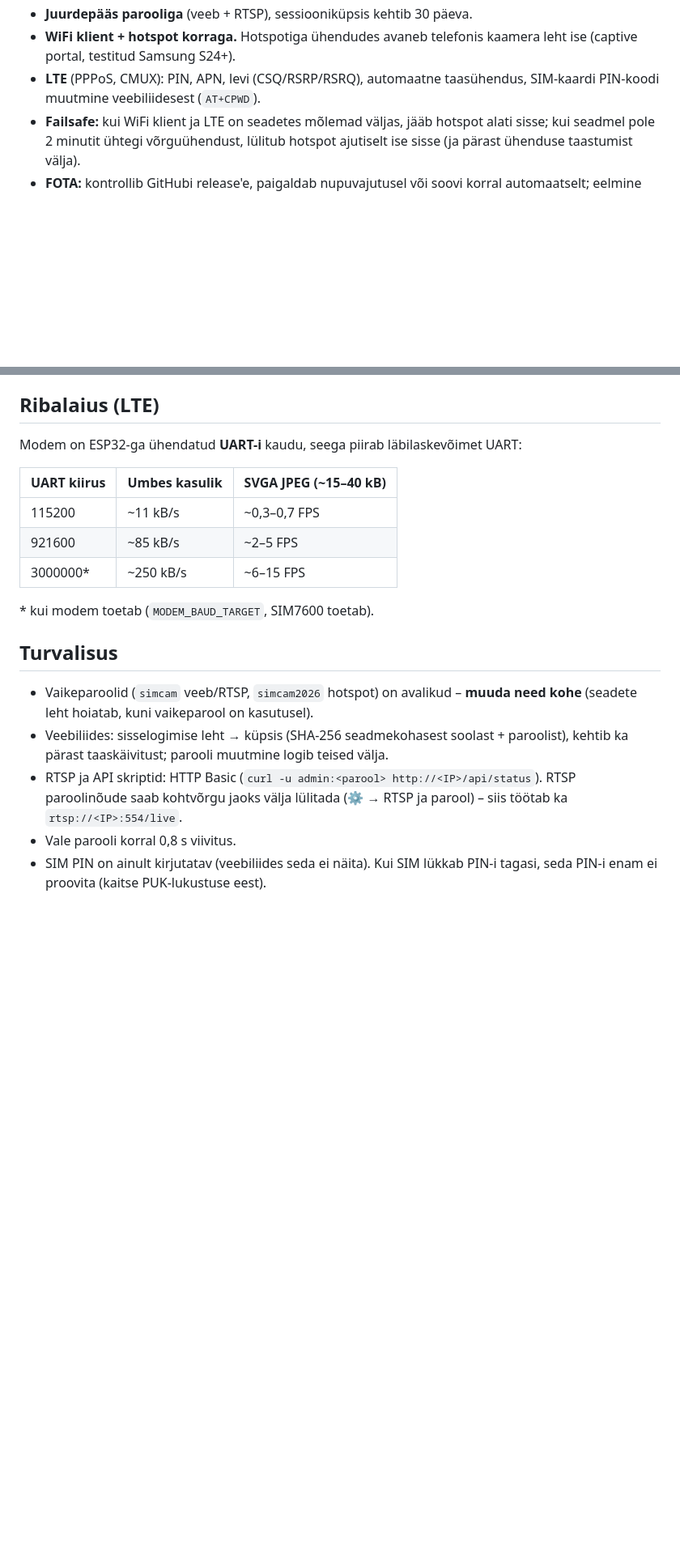
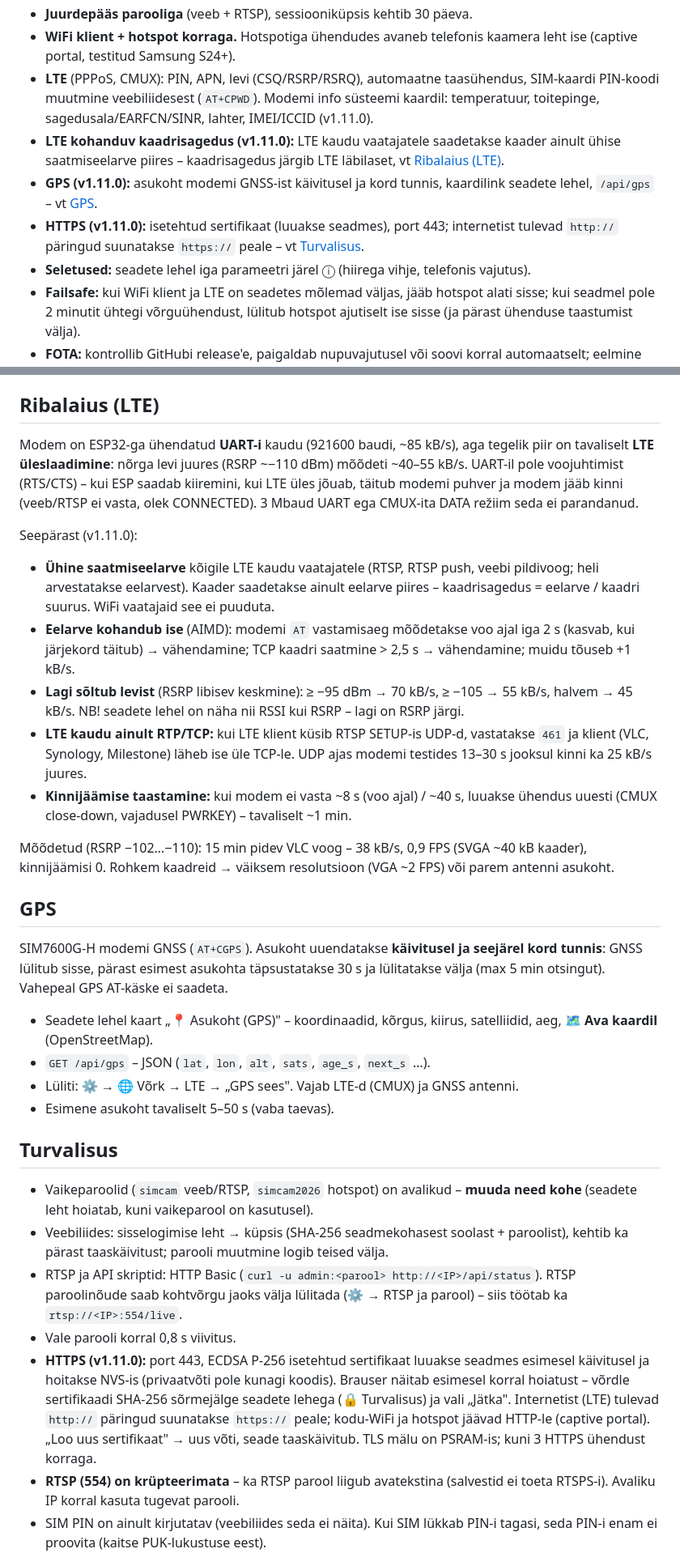
Before and after one commit to eplik82/SimCam, a Markdown page: README.md, 2 parts joined by grey strips. Shown at 81% size. Drawn GitHub-style; blank space fills up the shorter version.

Commit message:
README: GPS, LTE kohanduv kaadrisagedus, HTTPS, modemi info (v1.11.0)
Co-Authored-By: Claude Opus 5.5 <noreply@anthropic.com>
Claude-Session: https://claude.ai/code/session_01G4BVmCTz1oeY591qAYF2eg

```diff
--- a/README.md
+++ b/README.md
@@ -50,7 +50,16 @@ release'ist (FOTA)**.
 * **WiFi klient + hotspot korraga.** Hotspotiga ühendudes avaneb telefonis
   kaamera leht ise (captive portal, testitud Samsung S24+).
 * **LTE** (PPPoS, CMUX): PIN, APN, levi (CSQ/RSRP/RSRQ), automaatne taasühendus,
-  SIM-kaardi PIN-koodi muutmine veebiliidesest (`AT+CPWD`).
+  SIM-kaardi PIN-koodi muutmine veebiliidesest (`AT+CPWD`). Modemi info süsteemi
+  kaardil: temperatuur, toitepinge, sagedusala/EARFCN/SINR, lahter, IMEI/ICCID (v1.11.0).
+* **LTE kohanduv kaadrisagedus (v1.11.0):** LTE kaudu vaatajatele saadetakse kaader
+  ainult ühise saatmiseelarve piires – kaadrisagedus järgib LTE läbilaset, vt
+  [Ribalaius (LTE)](#ribalaius-lte).
+* **GPS (v1.11.0):** asukoht modemi GNSS-ist käivitusel ja kord tunnis, kaardilink
+  seadete lehel, `/api/gps` – vt [GPS](#gps).
+* **HTTPS (v1.11.0):** isetehtud sertifikaat (luuakse seadmes), port 443; internetist
+  tulevad `http://` päringud suunatakse `https://` peale – vt [Turvalisus](#turvalisus).
+* **Seletused:** seadete lehel iga parameetri järel ⓘ (hiirega vihje, telefonis vajutus).
 * **Failsafe:** kui WiFi klient ja LTE on seadetes mõlemad väljas, jääb hotspot alati
   sisse; kui seadmel pole 2 minutit ühtegi võrguühendust, lülitub hotspot ajutiselt
   ise sisse (ja pärast ühenduse taastumist välja).
@@ -354,15 +363,43 @@ Seadme logi näeb ilma USB-kaablita: ⚙ → **📄 Logi** (`http://<IP>/log`).
 
 ## Ribalaius (LTE)
 
-Modem on ESP32-ga ühendatud **UART-i** kaudu, seega piirab läbilaskevõimet UART:
+Modem on ESP32-ga ühendatud **UART-i** kaudu (921600 baudi, ~85 kB/s), aga tegelik
+piir on tavaliselt **LTE üleslaadimine**: nõrga levi juures (RSRP ~−110 dBm) mõõdeti
+~40–55 kB/s. UART-il pole voojuhtimist (RTS/CTS) – kui ESP saadab kiiremini, kui LTE
+üles jõuab, täitub modemi puhver ja modem jääb kinni (veeb/RTSP ei vasta, olek
+CONNECTED). 3 Mbaud UART ega CMUX-ita DATA režiim seda ei parandanud.
 
-| UART kiirus | Umbes kasulik  | SVGA JPEG (~15–40 kB) |
-|-------------|----------------|-----------------------|
-| 115200      | ~11 kB/s       | ~0,3–0,7 FPS          |
-| 921600      | ~85 kB/s       | ~2–5 FPS              |
-| 3000000*    | ~250 kB/s      | ~6–15 FPS             |
+Seepärast (v1.11.0):
 
-\* kui modem toetab (`MODEM_BAUD_TARGET`, SIM7600 toetab).
+* **Ühine saatmiseelarve** kõigile LTE kaudu vaatajatele (RTSP, RTSP push, veebi
+  pildivoog; heli arvestatakse eelarvest). Kaader saadetakse ainult eelarve piires –
+  kaadrisagedus = eelarve / kaadri suurus. WiFi vaatajaid see ei puuduta.
+* **Eelarve kohandub ise** (AIMD): modemi `AT` vastamisaeg mõõdetakse voo ajal iga 2 s
+  (kasvab, kui järjekord täitub) → vähendamine; TCP kaadri saatmine > 2,5 s →
+  vähendamine; muidu tõuseb +1 kB/s.
+* **Lagi sõltub levist** (RSRP libisev keskmine): ≥ −95 dBm → 70 kB/s, ≥ −105 → 55 kB/s,
+  halvem → 45 kB/s. NB! seadete lehel on näha nii RSSI kui RSRP – lagi on RSRP järgi.
+* **LTE kaudu ainult RTP/TCP:** kui LTE klient küsib RTSP SETUP-is UDP-d, vastatakse
+  `461` ja klient (VLC, Synology, Milestone) läheb ise üle TCP-le. UDP ajas modemi
+  testides 13–30 s jooksul kinni ka 25 kB/s juures.
+* **Kinnijäämise taastamine:** kui modem ei vasta ~8 s (voo ajal) / ~40 s, luuakse
+  ühendus uuesti (CMUX close-down, vajadusel PWRKEY) – tavaliselt ~1 min.
+
+Mõõdetud (RSRP −102…−110): 15 min pidev VLC voog – 38 kB/s, 0,9 FPS (SVGA ~40 kB
+kaader), kinnijäämisi 0. Rohkem kaadreid → väiksem resolutsioon (VGA ~2 FPS) või
+parem antenni asukoht.
+
+## GPS
+
+SIM7600G-H modemi GNSS (`AT+CGPS`). Asukoht uuendatakse **käivitusel ja seejärel
+kord tunnis**: GNSS lülitub sisse, pärast esimest asukohta täpsustatakse 30 s ja
+lülitatakse välja (max 5 min otsingut). Vahepeal GPS AT-käske ei saadeta.
+
+* Seadete lehel kaart „📍 Asukoht (GPS)" – koordinaadid, kõrgus, kiirus,
+  satelliidid, aeg, **🗺 Ava kaardil** (OpenStreetMap).
+* `GET /api/gps` – JSON (`lat`, `lon`, `alt`, `sats`, `age_s`, `next_s` …).
+* Lüliti: ⚙ → 🌐 Võrk → LTE → „GPS sees". Vajab LTE-d (CMUX) ja GNSS antenni.
+* Esimene asukoht tavaliselt 5–50 s (vaba taevas).
 
 ## Turvalisus
 
@@ -374,6 +411,15 @@ Modem on ESP32-ga ühendatud **UART-i** kaudu, seega piirab läbilaskevõimet UA
   RTSP paroolinõude saab kohtvõrgu jaoks välja lülitada (⚙ → RTSP ja parool) – siis
   töötab ka `rtsp://<IP>:554/live`.
 * Vale parooli korral 0,8 s viivitus.
+* **HTTPS (v1.11.0):** port 443, ECDSA P-256 isetehtud sertifikaat luuakse seadmes
+  esimesel käivitusel ja hoitakse NVS-is (privaatvõti pole kunagi koodis). Brauser
+  näitab esimesel korral hoiatust – võrdle sertifikaadi SHA-256 sõrmejälge seadete
+  lehega (🔒 Turvalisus) ja vali „Jätka". Internetist (LTE) tulevad `http://`
+  päringud suunatakse `https://` peale; kodu-WiFi ja hotspot jäävad HTTP-le
+  (captive portal). „Loo uus sertifikaat" → uus võti, seade taaskäivitub.
+  TLS mälu on PSRAM-is; kuni 3 HTTPS ühendust korraga.
+* **RTSP (554) on krüpteerimata** – ka RTSP parool liigub avatekstina (salvestid ei
+  toeta RTSPS-i). Avaliku IP korral kasuta tugevat parooli.
 * SIM PIN on ainult kirjutatav (veebiliides seda ei näita). Kui SIM lükkab PIN-i
   tagasi, seda PIN-i enam ei proovita (kaitse PUK-lukustuse eest).
 
```
Also changed, not shown: other parts of README.md (+5 -3 lines).
